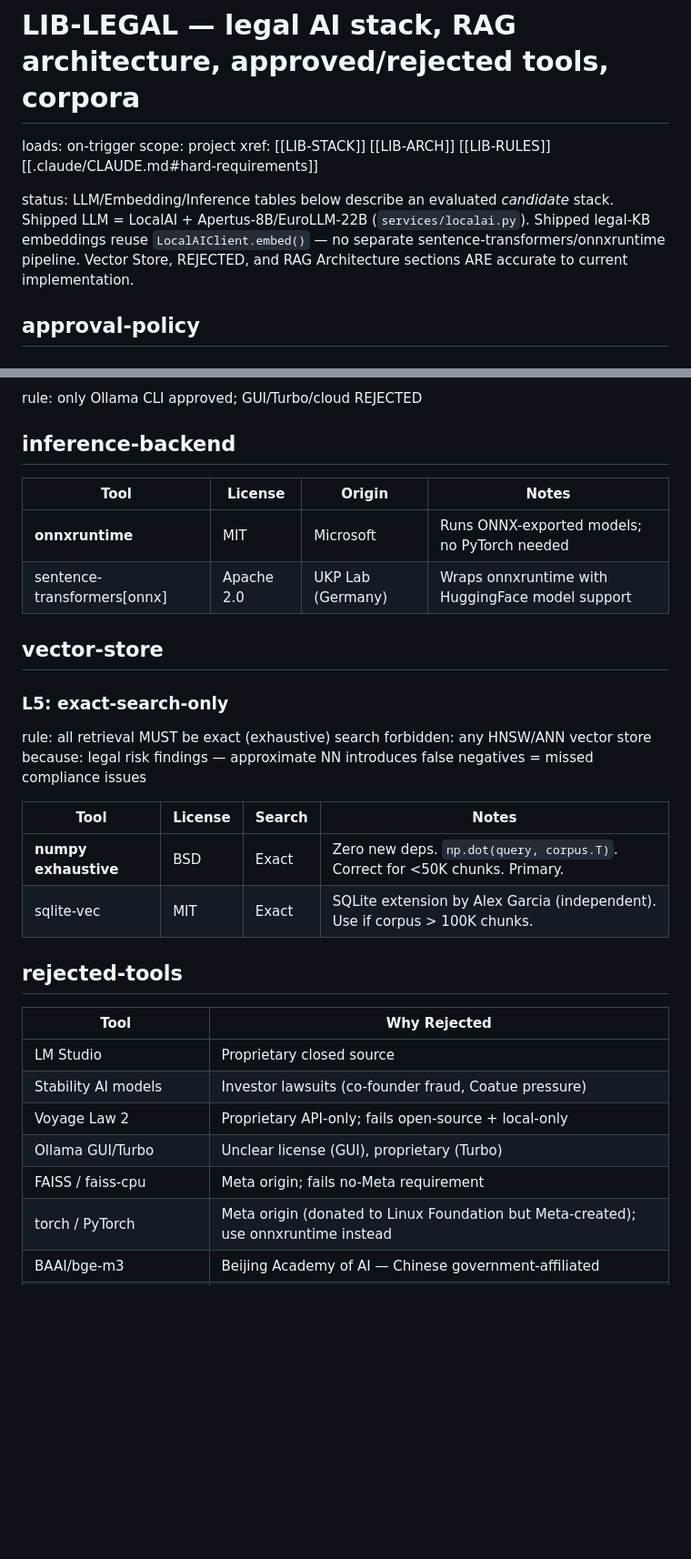
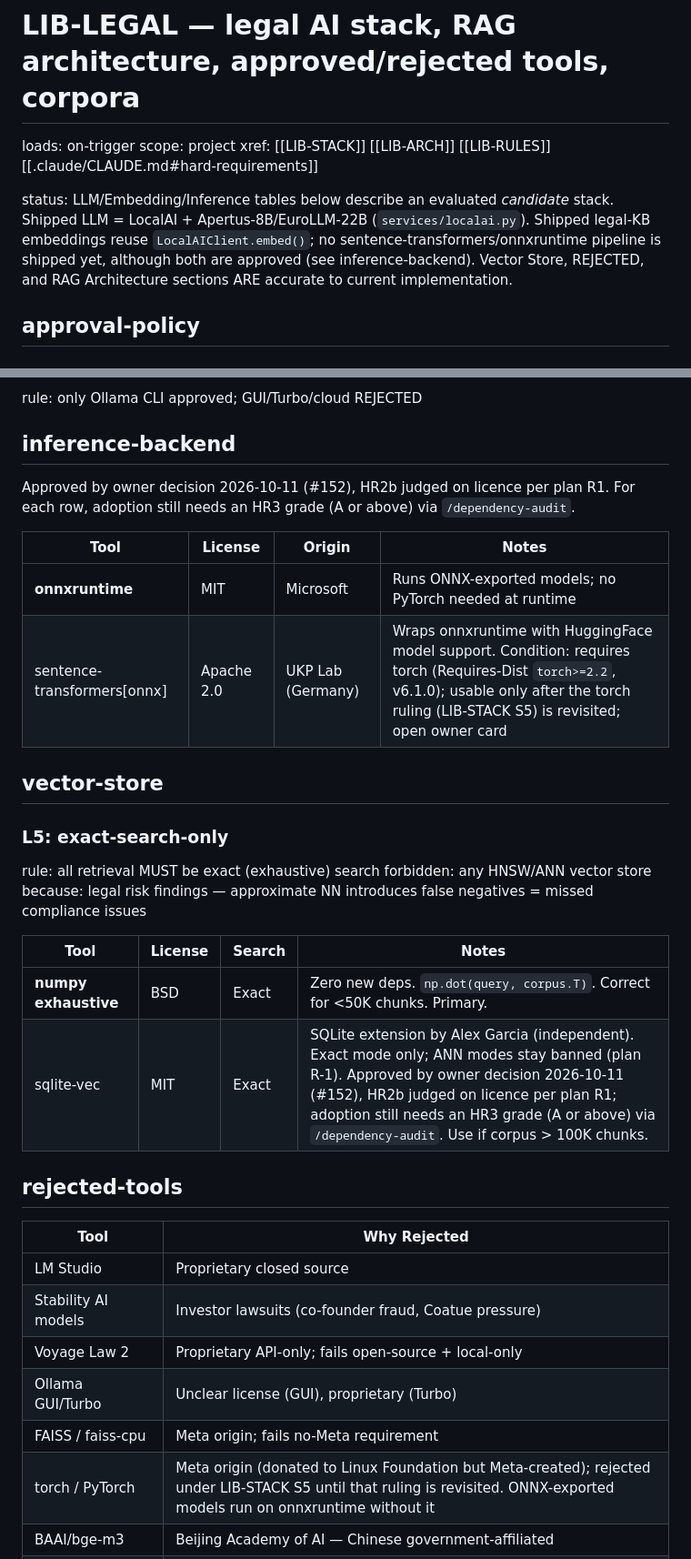
Before and after one commit to jennifer-mckinney/terms-analysis, a Markdown page: .claude/library/LIB-LEGAL.md, 2 parts joined by grey strips. Shown at 91% size. GitHub-like rendering; blank space fills up the shorter version.

```diff
--- a/.claude/library/LIB-LEGAL.md
+++ b/.claude/library/LIB-LEGAL.md
@@ -3,7 +3,7 @@ loads: on-trigger
 scope: project
 xref: [[LIB-STACK]] [[LIB-ARCH]] [[LIB-RULES]] [[.claude/CLAUDE.md#hard-requirements]]
 
-status: LLM/Embedding/Inference tables below describe an evaluated *candidate* stack. Shipped LLM = LocalAI + Apertus-8B/EuroLLM-22B (`services/localai.py`). Shipped legal-KB embeddings reuse `LocalAIClient.embed()` — no separate sentence-transformers/onnxruntime pipeline. Vector Store, REJECTED, and RAG Architecture sections ARE accurate to current implementation.
+status: LLM/Embedding/Inference tables below describe an evaluated *candidate* stack. Shipped LLM = LocalAI + Apertus-8B/EuroLLM-22B (`services/localai.py`). Shipped legal-KB embeddings reuse `LocalAIClient.embed()`; no sentence-transformers/onnxruntime pipeline is shipped yet, although both are approved (see inference-backend). Vector Store, REJECTED, and RAG Architecture sections ARE accurate to current implementation.
 
 ## approval-policy
 
@@ -46,10 +46,12 @@ rule: only Ollama CLI approved; GUI/Turbo/cloud REJECTED
 
 ## inference-backend
 
+Approved by owner decision 2026-10-11 (#152), HR2b judged on licence per plan R1. For each row, adoption still needs an HR3 grade (A or above) via `/dependency-audit`.
+
 | Tool | License | Origin | Notes |
 |------|---------|--------|-------|
-| **onnxruntime** | MIT | Microsoft | Runs ONNX-exported models; no PyTorch needed |
-| sentence-transformers[onnx] | Apache 2.0 | UKP Lab (Germany) | Wraps onnxruntime with HuggingFace model support |
+| **onnxruntime** | MIT | Microsoft | Runs ONNX-exported models; no PyTorch needed at runtime |
+| sentence-transformers[onnx] | Apache 2.0 | UKP Lab (Germany) | Wraps onnxruntime with HuggingFace model support. Condition: requires torch (Requires-Dist `torch>=2.2`, v6.1.0); usable only after the torch ruling (LIB-STACK S5) is revisited; open owner card |
 
 ## vector-store
 
@@ -61,7 +63,7 @@ because: legal risk findings — approximate NN introduces false negatives = mis
 | Tool | License | Search | Notes |
 |------|---------|--------|-------|
 | **numpy exhaustive** | BSD | Exact | Zero new deps. `np.dot(query, corpus.T)`. Correct for <50K chunks. Primary. |
-| sqlite-vec | MIT | Exact | SQLite extension by Alex Garcia (independent). Use if corpus > 100K chunks. |
+| sqlite-vec | MIT | Exact | SQLite extension by Alex Garcia (independent). Exact mode only; ANN modes stay banned (plan R-1). Approved by owner decision 2026-10-11 (#152), HR2b judged on licence per plan R1; adoption still needs an HR3 grade (A or above) via `/dependency-audit`. Use if corpus > 100K chunks. |
 
 ## rejected-tools
 
@@ -72,7 +74,7 @@ because: legal risk findings — approximate NN introduces false negatives = mis
 | Voyage Law 2 | Proprietary API-only; fails open-source + local-only |
 | Ollama GUI/Turbo | Unclear license (GUI), proprietary (Turbo) |
 | FAISS / faiss-cpu | Meta origin; fails no-Meta requirement |
-| torch / PyTorch | Meta origin (donated to Linux Foundation but Meta-created); use onnxruntime instead |
+| torch / PyTorch | Meta origin (donated to Linux Foundation but Meta-created); rejected under LIB-STACK S5 until that ruling is revisited. ONNX-exported models run on onnxruntime without it |
 | BAAI/bge-m3 | Beijing Academy of AI — Chinese government-affiliated |
 | Qwen / Qwen3-* | Alibaba (Chinese company); fails no-Chinese-company requirement |
 | Any HNSW-based vector store | Approximate search; unacceptable for legal risk analysis |
```
Also changed, not shown: other parts of .claude/library/LIB-LEGAL.md (+1 -1 lines), .claude/library/LIB-ARCH.md (+2 -2 lines), .claude/library/LIB-STACK.md (+3 -2 lines).
